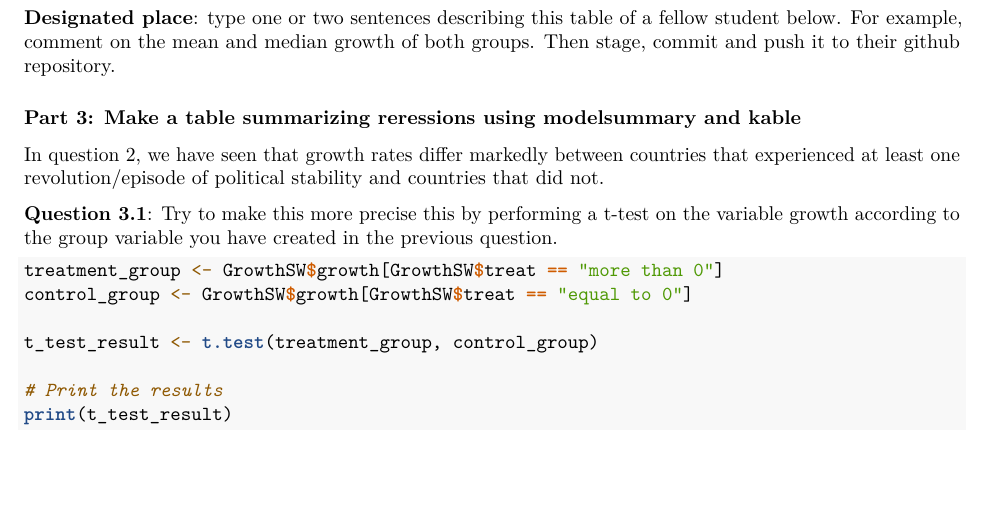
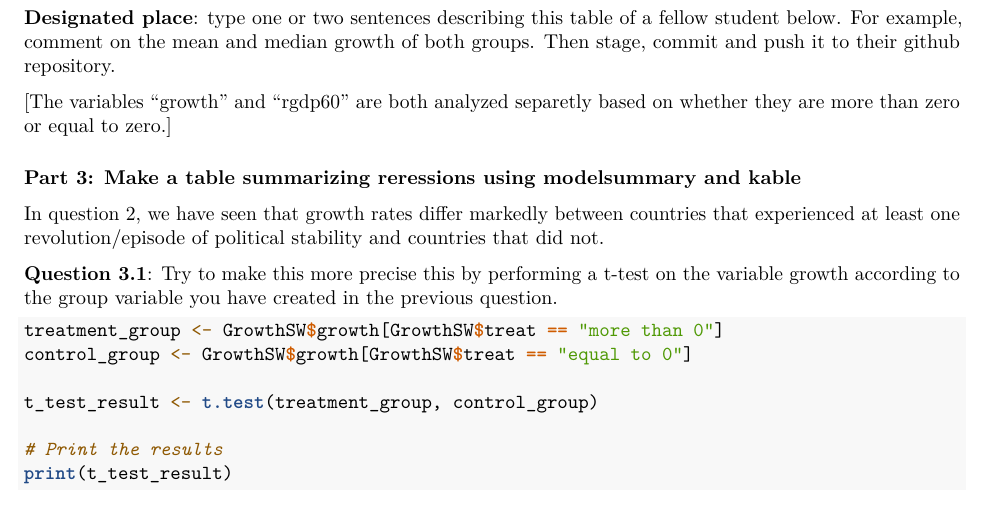
Before and after one commit to SofijaSt/data_science, an R Markdown document (assignment_4.Rmd): part of page 2 of 5, cut so that both start at the same text, the shorter picture padded with empty space. Rendered offline with R 4.5, knitr and Pandoc, then LaTeX, with nearby package versions; drawn as R Markdown's standard PDF in place of the format the file asks for; some code elsewhere in the file could not run offline.

Commit message:
With notes.

```diff
--- a/assignment_4.Rmd
+++ b/assignment_4.Rmd
@@ -60,6 +60,7 @@ datasummary(growth+rgdp60~treat*(Mean+Median+SD+Min+Max),data=GrowthSW)
 
 **Designated place**: type one or two sentences describing this table of a fellow student below. For example, comment on the mean and median growth of both groups. Then stage, commit and push it to their github repository.
 
+[The variables "growth" and "rgdp60" are both analyzed separetly based on whether they are more than zero or equal to zero.]
 
 ### Part 3: Make a table summarizing reressions using modelsummary and kable
 
```
